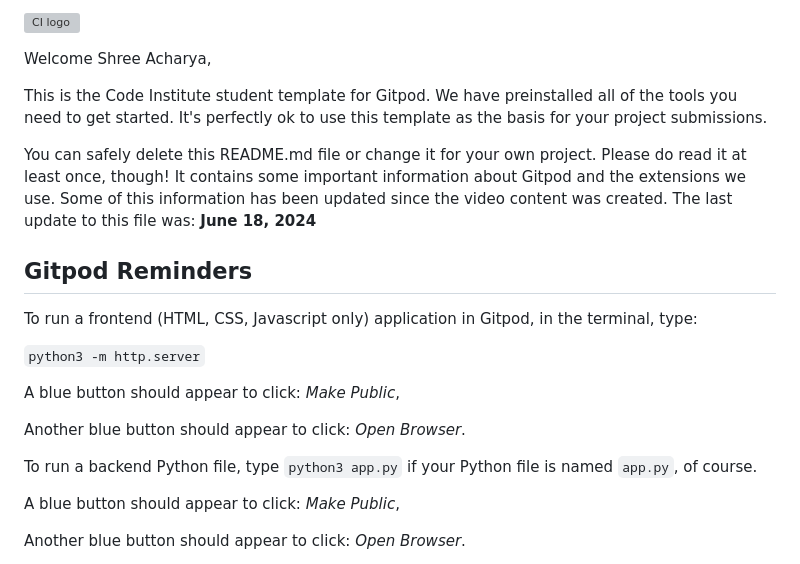
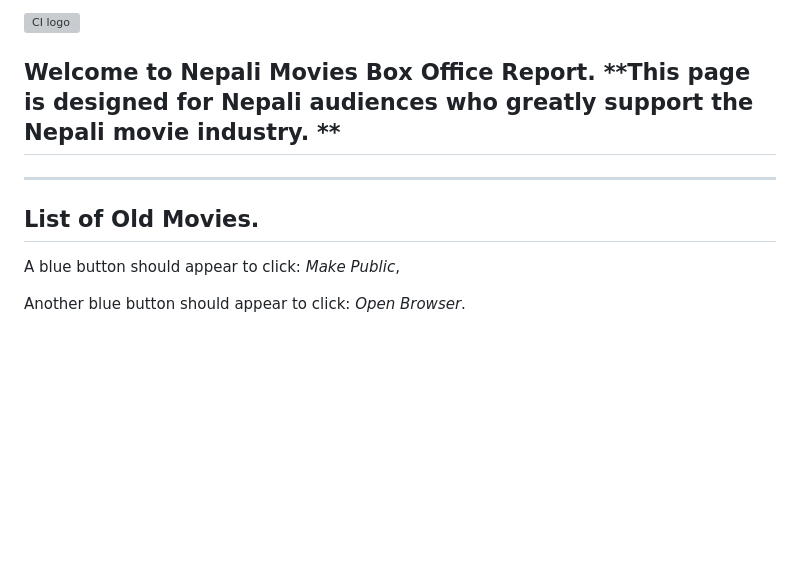
Before and after one commit to krishna0890227/Nepali_box_office, a Markdown page: README.md, the part around the change printed below. GitHub-like rendering; blank space fills up the shorter version; grey boxes are pictures that could not be loaded.

```diff
--- a/README.md
+++ b/README.md
@@ -2,21 +2,11 @@
 
-Welcome Shree Acharya,
+Welcome to Nepali Movies Box Office Report.
+**This page is designed for Nepali audiences who greatly support the Nepali movie industry. **
+--------
 
-This is the Code Institute student template for Gitpod. We have preinstalled all of the tools you need to get started. It's perfectly ok to use this template as the basis for your project submissions.
+---
+## List of Old Movies.
 
-You can safely delete this README.md file or change it for your own project. Please do read it at least once, though! It contains some important information about Gitpod and the extensions we use. Some of this information has been updated since the video content was created. The last update to this file was: **June 18, 2024**
-
-## Gitpod Reminders
-
-To run a frontend (HTML, CSS, Javascript only) application in Gitpod, in the terminal, type:
-
-`python3 -m http.server`
-
-A blue button should appear to click: _Make Public_,
-
-Another blue button should appear to click: _Open Browser_.
-
-To run a backend Python file, type `python3 app.py` if your Python file is named `app.py`, of course.
 
 A blue button should appear to click: _Make Public_,
 
```
Also changed, not shown: other parts of README.md (+2 -39 lines).
